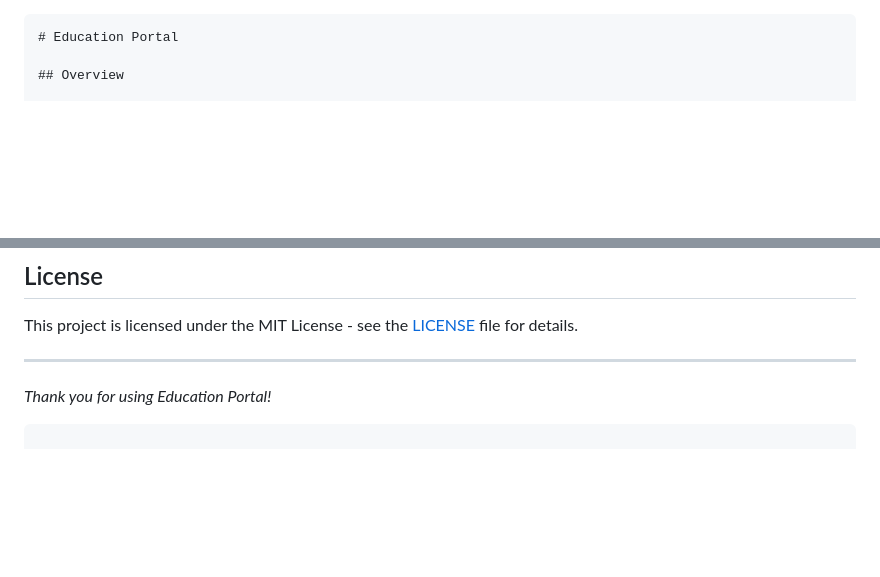
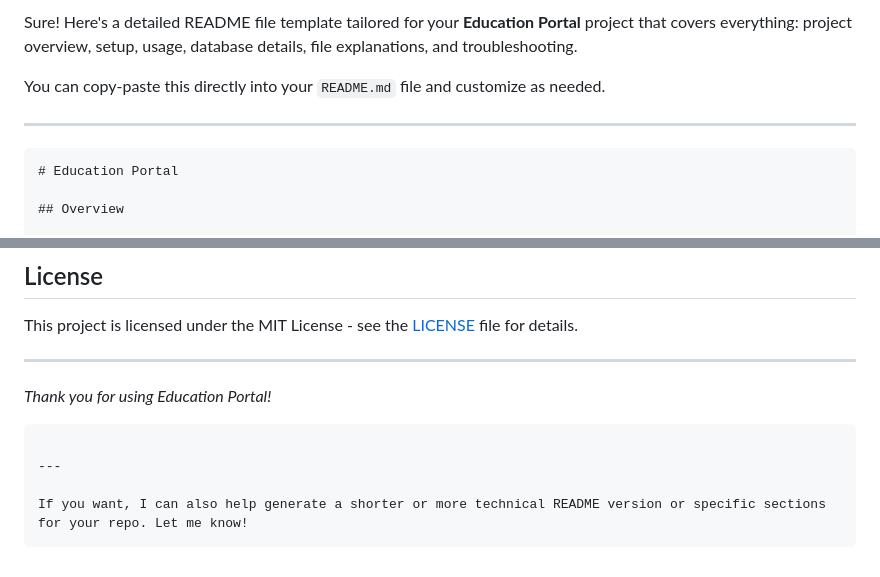
Before and after one commit to vinaymore69/Education-Portal, a Markdown page: README.md, 2 parts joined by grey strips. GitHub-like rendering; blank space fills up the shorter version.

````diff
--- a/README.md
+++ b/README.md
@@ -1,3 +1,9 @@
+Sure! Here's a detailed README file template tailored for your **Education Portal** project that covers everything: project overview, setup, usage, database details, file explanations, and troubleshooting.
+
+You can copy-paste this directly into your `README.md` file and customize as needed.
+
+---
+
 ```markdown
 # Education Portal
 
@@ -235,3 +241,8 @@ This project is licensed under the MIT License - see the [LICENSE](LICENSE) file
 *Thank you for using Education Portal!*
 
 ```
+
+---
+
+If you want, I can also help generate a shorter or more technical README version or specific sections for your repo. Let me know!
+```
````
